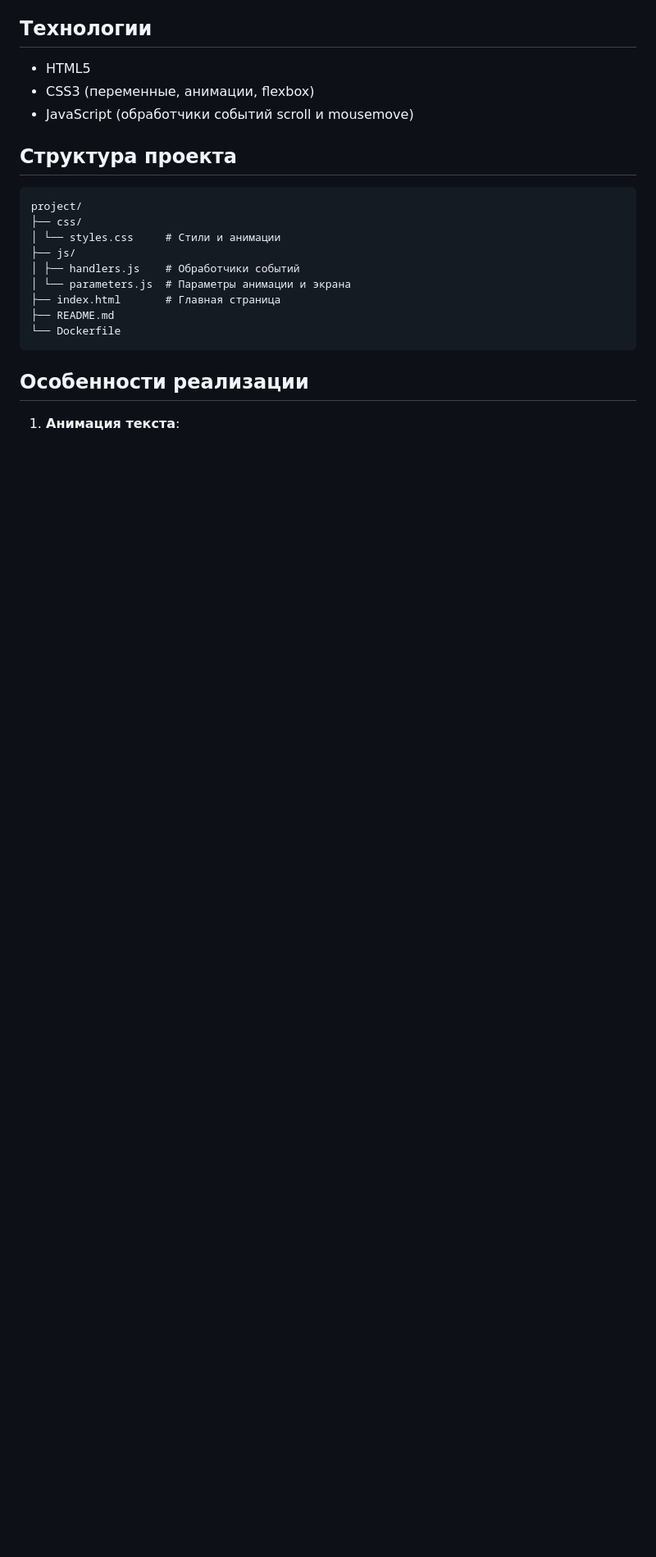
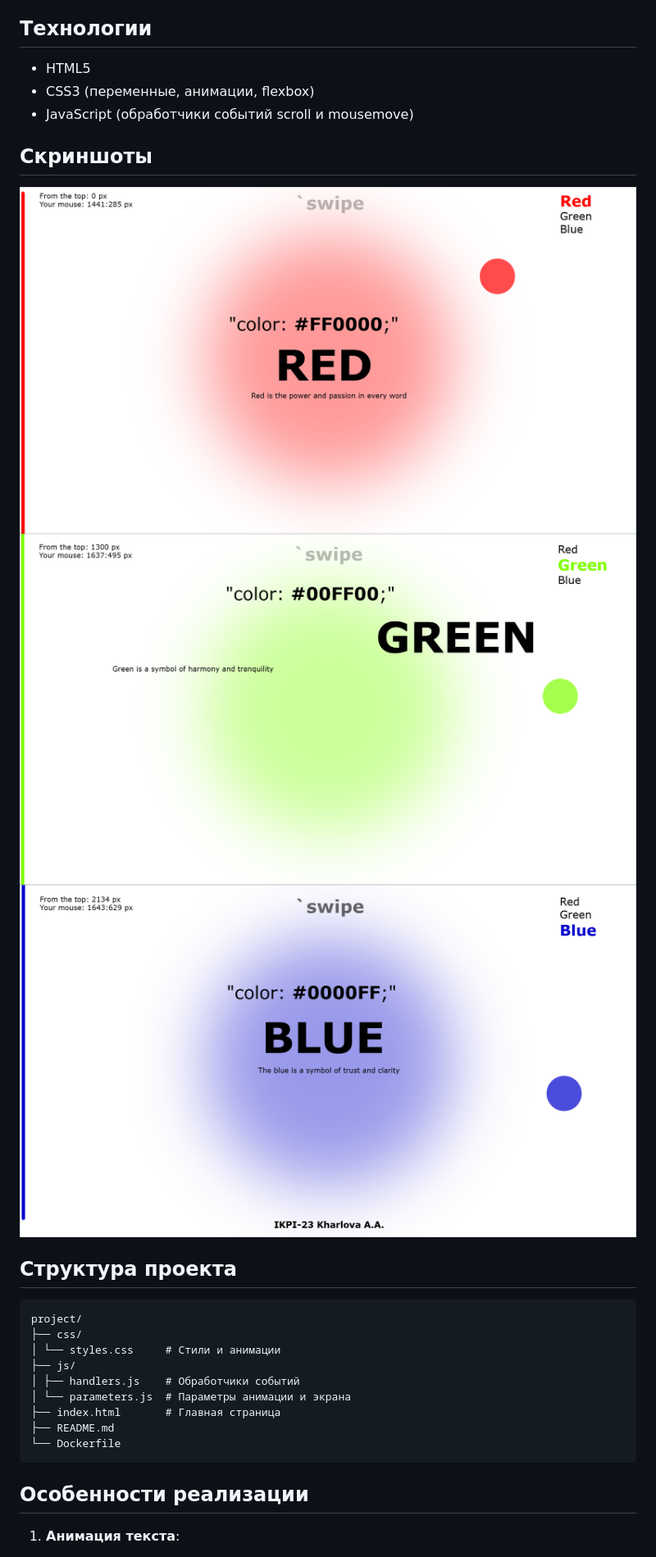
Before and after one commit to Khrllw/JS_Animations, a Markdown page: README.md, the part around the change printed below. Shown: that part at 82% size. Drawn GitHub-style; pictures changed too: screenshots/blue.png (added), screenshots/green.png (added), screenshots/red.png (added); blank space fills up the shorter version.

Commit message:
screens added

```diff
--- a/README.md
+++ b/README.md
@@ -14,6 +14,11 @@
 - HTML5
 - CSS3       (переменные, анимации, flexbox)
 - JavaScript (обработчики событий scroll и mousemove)
+
+## Скриншоты
+![Скрин_1](screenshots/red.png)
+![Скрин_2](screenshots/green.png)
+![Скрин_3](screenshots/blue.png)
 
 ## Структура проекта
 
```
Also changed, not shown: other parts of README.md (+7 -1 lines).
